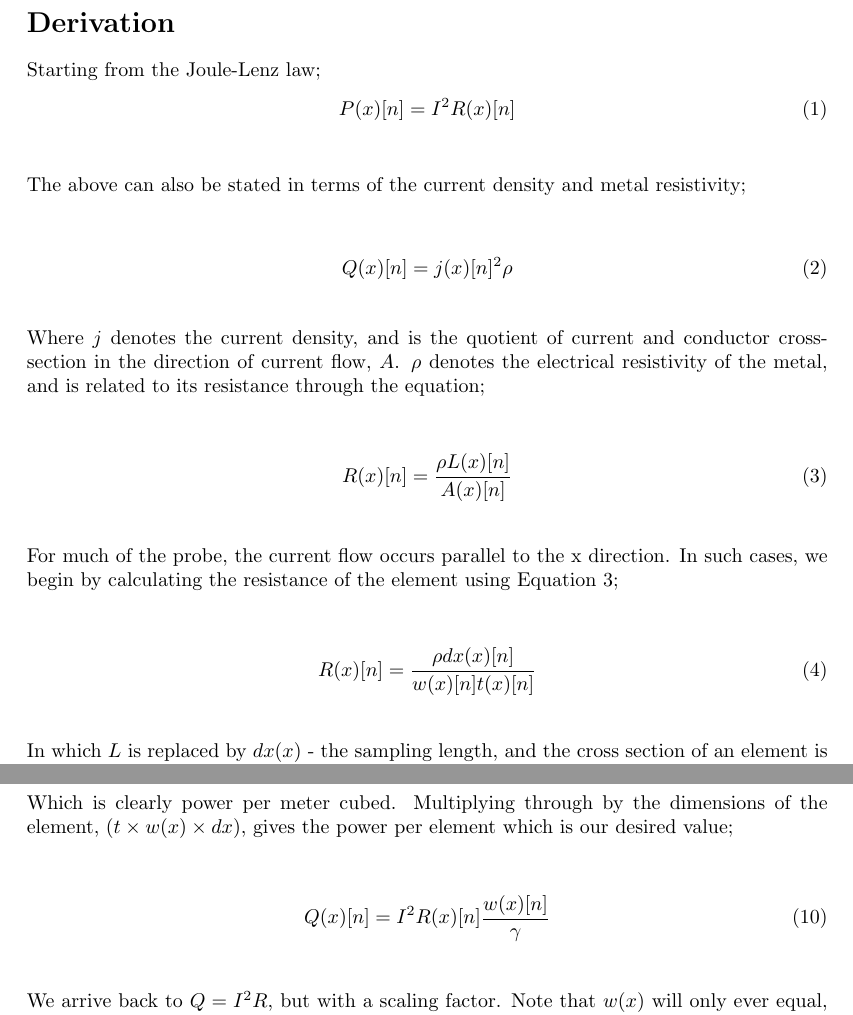
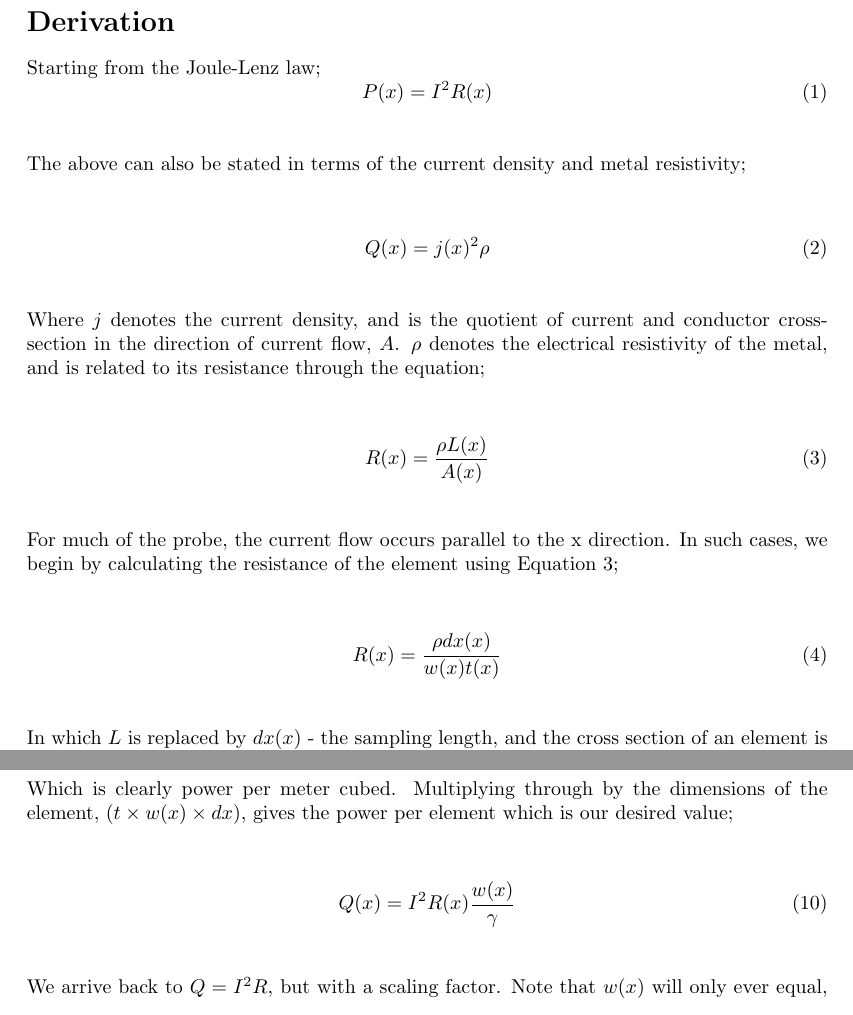
Before and after one commit to RL-AFM/SThM-Cantilever-Thermal-Model, a LaTeX document (Write Ups/PowerCalc.tex): two parts of pages 2 and 4 of 5, joined at a grey line, cut so that both start at the same text. Compiled offline with pdfLaTeX.

Commit message:
Previous commit did not work I think. Trying again

```diff
--- a/Write Ups/PowerCalc.tex
+++ b/Write Ups/PowerCalc.tex
@@ -22,29 +22,30 @@
 
 As current travels through the metal layers of the probe, Joule heating occurs. When considering purely resistive materials (no reactance), it is reasonable to assume 100\%  of the generated electrical power is dissipated as heat. For a simple estimate of the probe power, $P=I^2R$ may be used, however this is not appropriate for the distributed model. Instead, we require an array of elemental heat generation magnitudes which can be used with our thermal resistance matrix to calculate the temperature distribution.
 
+
 \section{Derivation}
 
 Starting from the Joule-Lenz law;
 \begin{equation}\label{eq:joule}
-P(x)[n]=I^2R(x)[n]
+P(x)=I^2R(x)
 \end{equation}
 
 The above can also be stated in terms of the current density and metal resistivity;
 
 \begin{equation}
-Q(x)[n]=j(x)[n]^2\rho
+Q(x)=j(x)^2\rho
 \end{equation}
 
 Where $j$ denotes the current density, and is the quotient of current and conductor cross-section in the direction of current flow, $A$. $\rho$ denotes the electrical resistivity of the metal, and is related to its resistance through the equation;
 
 \begin{equation}\label{eq:Relec}
-R(x)[n]=\frac{\rho L(x)[n]}{A(x)[n]}
+R(x)=\frac{\rho L(x)}{A(x)}
 \end{equation}
 
 For much of the probe, the current flow occurs parallel to the x direction. In such cases, we begin by calculating the resistance of the element using Equation \ref{eq:Relec};
 
 \begin{equation}\label{eq:Relec_dist}
-R(x)[n]=\frac{\rho dx(x)[n]}{w(x)[n]t(x)[n]}
+R(x)=\frac{\rho dx(x)}{w(x)t(x)}
 \end{equation}
 
 In which $L$ is replaced by $dx(x)$ - the sampling length, and the cross section of an element is given by its x-dependent width and thickness. Although metal layers are deposited uniformly, we must still consider the case in which the metal is deposited on the pyramid slope. Here, the thickness of the metal in the direction of current flow is reduced when compared with its nominal thickness as the following;
@@ -112,7 +113,7 @@ Q  = \frac{I^2 R}{\gamma t dx}
 Which is clearly power per meter cubed. Multiplying through by the dimensions of the element, ($t \times w(x) \times dx $), gives the power per element which is our desired value;
 
 \begin{equation}
-Q(x)[n] = I^2R(x)[n]\frac{w(x)[n]}{\gamma}
+Q(x) = I^2R(x)\frac{w(x)}{\gamma}
 \end{equation}
 
 We arrive back to $Q=I^2R$, but with a scaling factor. Note that $w(x)$ will only ever equal, or be less than $\gamma$, resulting in power reduction at the apex rather than a power increase due to reduced width. This method is also computationally efficient, as we are able to calculate the electrical resistance of the sensor in this step by the summation of $R(x)$. This is a useful number to know when designing new probes, giving an idea of the sensitivity of ciruitry that would be required to interface with such a probe. Having access to the entire resistance distribution also allows for examintaion of the optimal position at which to connect voltage probes for four terminal designs.
```
Also changed, not shown: Write Ups/PowerCalc.pdf.
